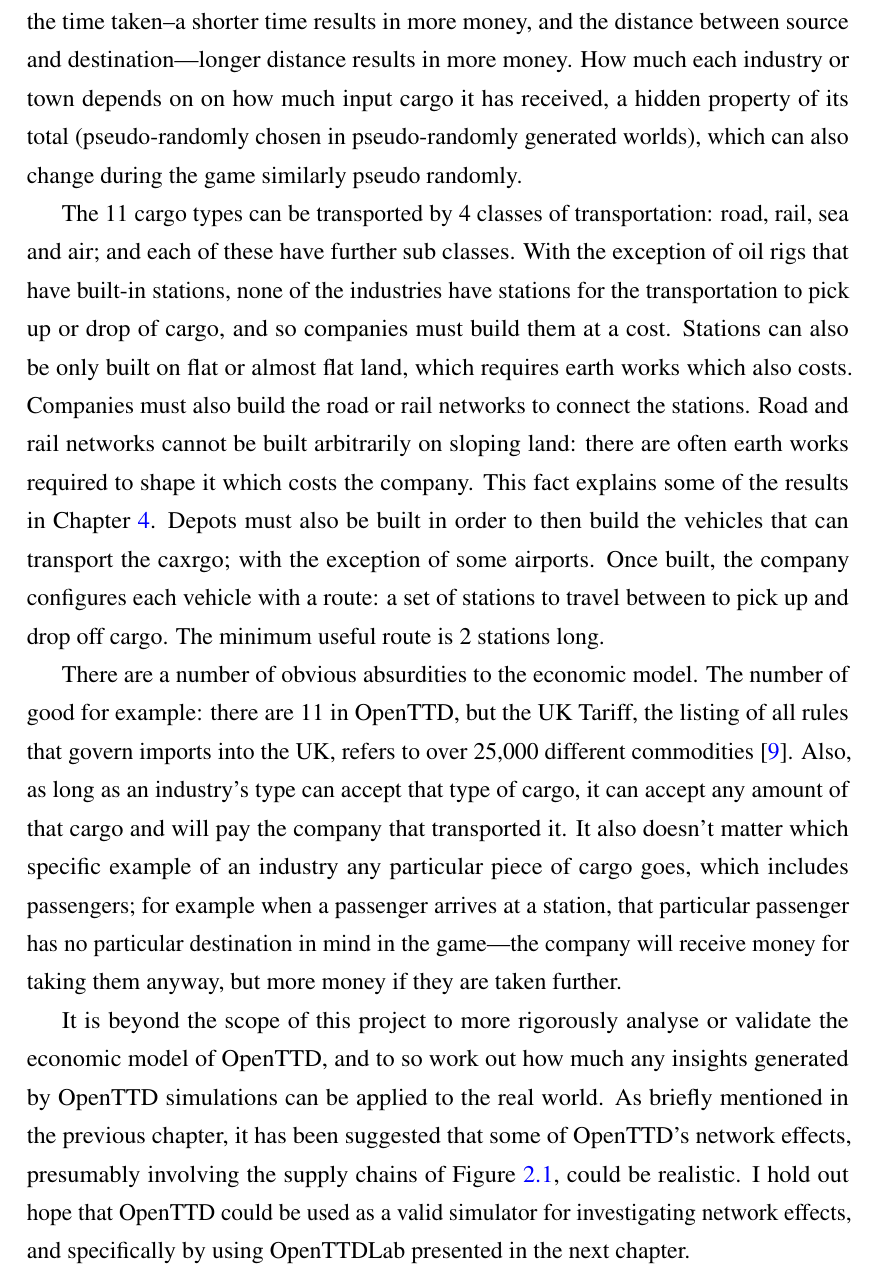
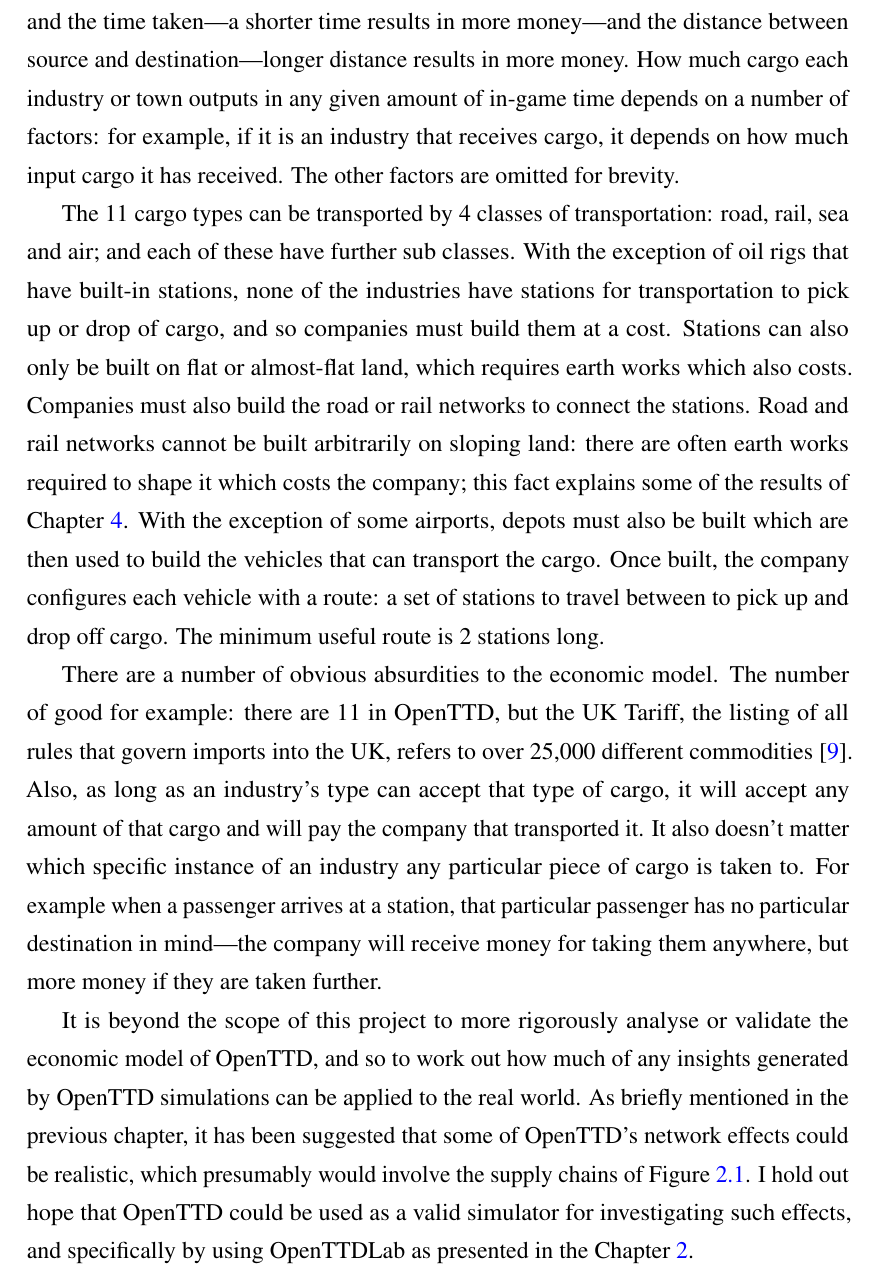
Before and after one commit to michalc/OpenTTDLab-MSc-Dissertation, a LaTeX thesis (main.tex): part of page 19 of 103, cut so that both start at the same text. Compiled offline with pdfLaTeX.

Commit message:
Updates from Overleaf

```diff
--- a/main.tex
+++ b/main.tex
@@ -394,14 +394,14 @@
 \end{figure}
 %
 The companies in OpenTTD, controlled by either human or AI players, receive money for transporting the 11 cargo types between the 13 industry types. The amount of money is dependant on a number of
-factors: the amount of cargo, the cargo type, and the time taken--a shorter time results in more money, and the distance between source and destination---longer distance results in more money. How much each
-industry or town depends on on how much input cargo it has received, a hidden property of its total (pseudo-randomly chosen in pseudo-randomly generated worlds), which can also change during the game similarly pseudo randomly.
+factors: the amount of cargo, the cargo type, and the time taken---a shorter time results in more money---and the distance between source and destination---longer distance results in more money. How much cargo each
+industry or town outputs in any given amount of in-game time depends on a number of factors: for example, if it is an industry that receives cargo, it depends on how much input cargo it has received. The other factors are omitted for brevity.
 
-The 11 cargo types can be transported by 4 classes of transportation: road, rail, sea and air; and each of these have further sub classes. With the exception of oil rigs that have built-in stations, none of the industries have stations for the transportation to pick up or drop of cargo, and so companies must build them at a cost. Stations can also be only built on flat or almost flat land, which requires earth works which also costs. Companies must also build the road or rail networks to connect the stations. Road and rail networks cannot be built arbitrarily on sloping land: there are often earth works required to shape it which costs the company. This fact explains some of the results in Chapter \ref{chapter:experiments-attempt-at-reproducing}. Depots must also be built in order to then build the vehicles that can transport the caxrgo; with the exception of some airports. Once built, the company configures each vehicle with a route: a set of stations to travel between to pick up and drop off cargo. The minimum useful route is 2 stations long.
+The 11 cargo types can be transported by 4 classes of transportation: road, rail, sea and air; and each of these have further sub classes. With the exception of oil rigs that have built-in stations, none of the industries have stations for transportation to pick up or drop of cargo, and so companies must build them at a cost. Stations can also only be built on flat or almost-flat land, which requires earth works which also costs. Companies must also build the road or rail networks to connect the stations. Road and rail networks cannot be built arbitrarily on sloping land: there are often earth works required to shape it which costs the company; this fact explains some of the results of Chapter \ref{chapter:experiments-attempt-at-reproducing}. With the exception of some airports, depots must also be built which are then used to build the vehicles that can transport the cargo. Once built, the company configures each vehicle with a route: a set of stations to travel between to pick up and drop off cargo. The minimum useful route is 2 stations long.
 
-There are a number of obvious absurdities to the economic model. The number of good for example: there are 11 in OpenTTD, but the UK Tariff, the listing of all rules that govern imports into the UK, refers to over 25,000 different commodities \cite{uktariff}. Also, as long as an industry's type can accept that type of cargo, it can accept any amount of that cargo and will pay the company that transported it. It also doesn't matter which specific example of an industry any particular piece of cargo goes, which includes passengers; for example when a passenger arrives at a station, that particular passenger has no particular destination in mind in the game---the company will receive money for taking them anyway, but more money if they are taken further.
+There are a number of obvious absurdities to the economic model. The number of good for example: there are 11 in OpenTTD, but the UK Tariff, the listing of all rules that govern imports into the UK, refers to over 25,000 different commodities \cite{uktariff}. Also, as long as an industry's type can accept that type of cargo, it will accept any amount of that cargo and will pay the company that transported it. It also doesn't matter which specific instance of an industry any particular piece of cargo is taken to. For example when a passenger arrives at a station, that particular passenger has no particular destination in mind---the company will receive money for taking them anywhere, but more money if they are taken further.
 
-It is beyond the scope of this project to more rigorously analyse or validate the economic model of OpenTTD, and to so work out how much any insights generated by OpenTTD simulations can be applied to the real world. As briefly mentioned in the previous chapter, it has been suggested that some of OpenTTD's network effects, presumably involving the supply chains of Figure \ref{figure:temperate-supply-chains}, could be realistic. I hold out hope that OpenTTD could be used as a valid simulator for investigating network effects, and specifically by using OpenTTDLab presented in the next chapter.
+It is beyond the scope of this project to more rigorously analyse or validate the economic model of OpenTTD, and so to work out how much of any insights generated by OpenTTD simulations can be applied to the real world. As briefly mentioned in the previous chapter, it has been suggested that some of OpenTTD's network effects could be realistic, which presumably would involve the supply chains of Figure \ref{figure:temperate-supply-chains}. I hold out hope that OpenTTD could be used as a valid simulator for investigating such effects, and specifically by using OpenTTDLab as presented in the Chapter \ref{chapter:openttd-model-and-abilities}.
 
 \section{Agents, ticks, and threads}
 
```
Also changed, not shown: main.tex (2 more changed lines).
